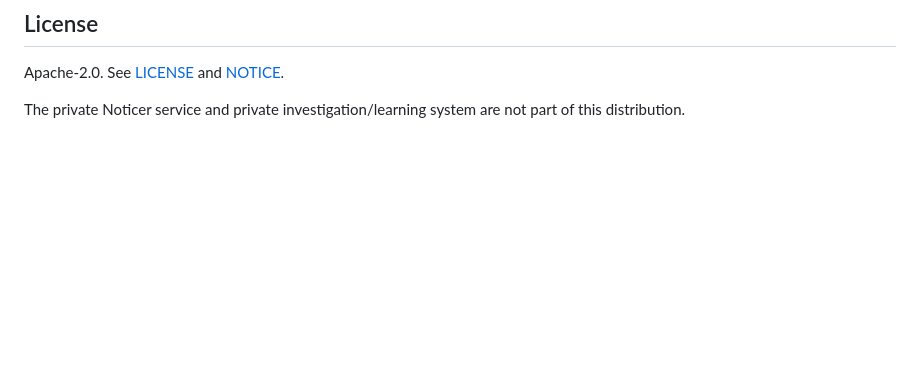
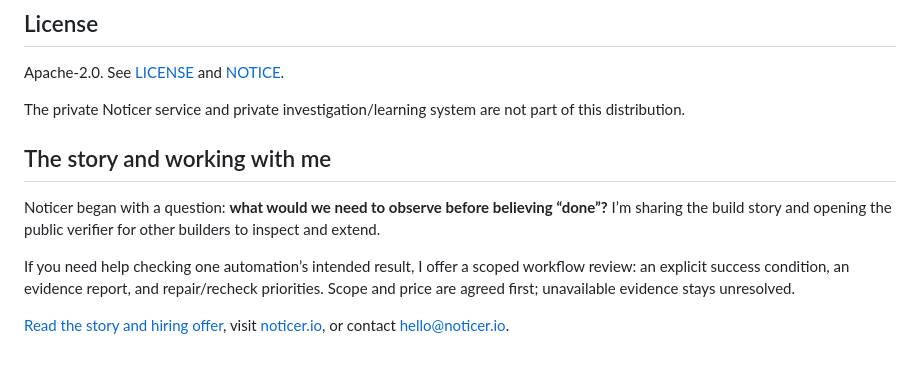
Before and after one commit to zensteagarden/noticer-open, a Markdown page: README.md, the part around the change. GitHub-like rendering; blank space fills up the shorter version.

Commit message:
Add visible project story and workflow audit contact

```diff
--- a/README.md
+++ b/README.md
@@ -112,3 +112,11 @@ A green local suite is not a security certification. Windows/macOS execution, co
 Apache-2.0. See [LICENSE](LICENSE) and [NOTICE](NOTICE).
 
 The private Noticer service and private investigation/learning system are not part of this distribution.
+
+## The story and working with me
+
+Noticer began with a question: **what would we need to observe before believing “done”?** I’m sharing the build story and opening the public verifier for other builders to inspect and extend.
+
+If you need help checking one automation’s intended result, I offer a scoped workflow review: an explicit success condition, an evidence report, and repair/recheck priorities. Scope and price are agreed first; unavailable evidence stays unresolved.
+
+[Read the story and hiring offer](THE_STORY.md), visit [noticer.io](https://noticer.io), or contact [hello@noticer.io](mailto:hello@noticer.io).
```
